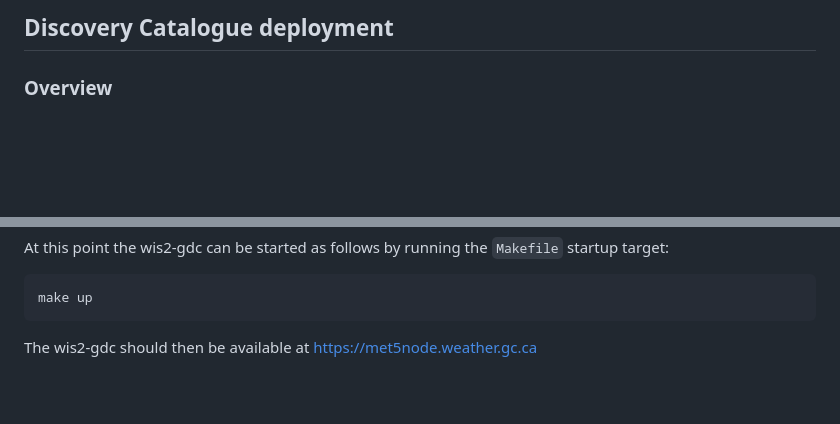
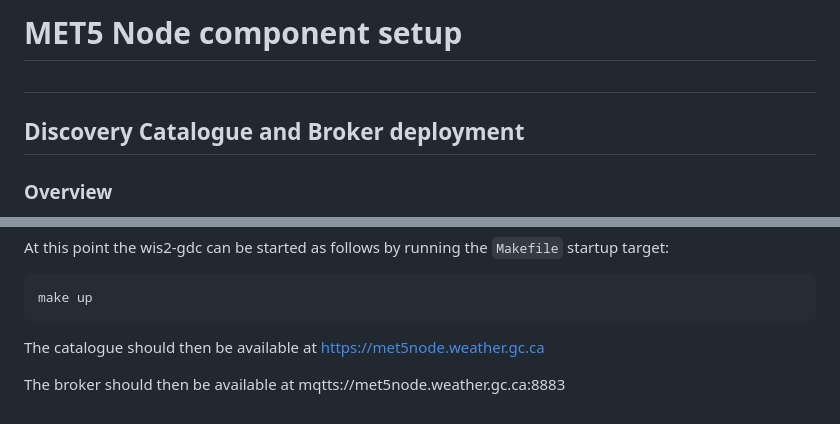
Before and after one commit to ECCC-MSC/msc-met5node, a Markdown page: docs/setup/components.md, 2 parts joined by grey strips. GitHub-like rendering; blank space fills up the shorter version.

````diff
--- a/docs/setup/components.md
+++ b/docs/setup/components.md
@@ -1,4 +1,7 @@
-## Discovery Catalogue deployment
+# MET5 Node component setup
+
+##
+## Discovery Catalogue and Broker deployment
 
 ### Overview
 
@@ -146,4 +149,6 @@ At this point the wis2-gdc can be started as follows by running the `Makefile` s
 make up
 ```
 
-The wis2-gdc should then be available at https://met5node.weather.gc.ca
+The catalogue should then be available at https://met5node.weather.gc.ca
+
+The broker should then be available at mqtts://met5node.weather.gc.ca:8883
````
